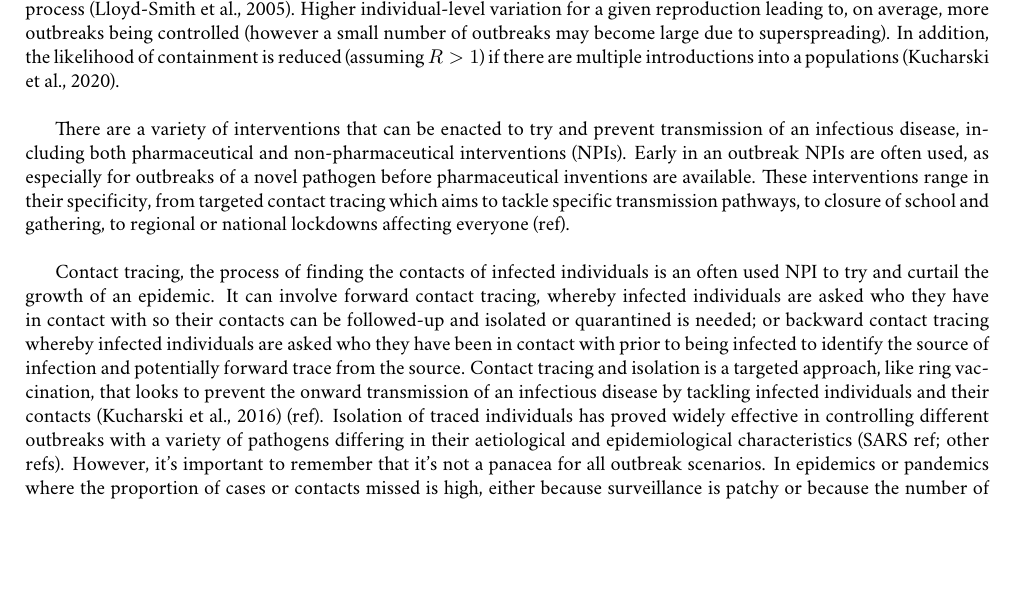
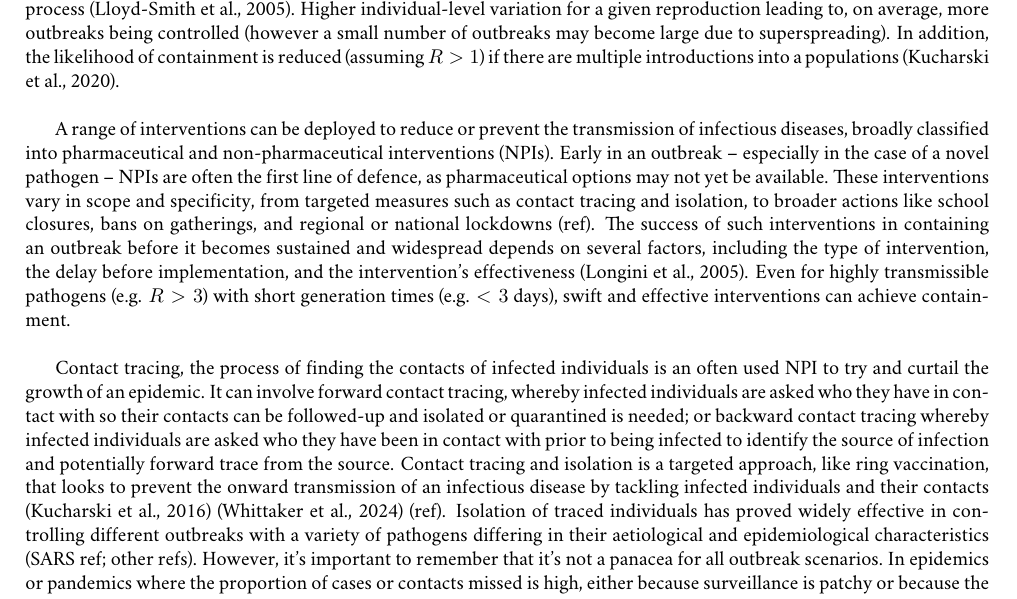
Before and after one commit to joshwlambert/FluTracer, a LaTeX document (inst/paper/main.tex): part of page 1 of 12, cut so that both start at the same text, the shorter picture padded with empty space. Compiled offline with pdfLaTeX.

Commit message:
polish interventions intro paragraph and re-render pdf

```diff
--- a/inst/paper/main.tex
+++ b/inst/paper/main.tex
@@ -27,9 +27,9 @@
 
 The likelihood of an outbreak being controlled, in other words going locally-extinct or -eliminated, is in part based on the epidemiological characteristics of the pathogen, and in part on the inventions implemented, both pharmaceutical and non-pharmaceutical. The primary epidemiological determinant for the spread of an infectious disease is the reproduction number, defined as the average number of secondary cases  per primary case. The higher the reproduction number the less likely a disease, without intervention, is to cease transmission in a population. If a pathogen is subcritical (i.e. $R < 1$) it will eventually stop spreading but can still cause transient outbreaks \citep{farringtonDistributionTimeExtinction1999}. Individual-level heterogeneity in transmission also influences the possibility of a pathogen going extinct from stochasticity in the transmission process \citep{lloyd-smithSuperspreadingEffectIndividual2005}. Higher individual-level variation for a given reproduction leading to, on average, more outbreaks being controlled (however a small number of outbreaks may become large due to superspreading). In addition, the likelihood of containment is reduced (assuming $R > 1$) if there are multiple introductions into a populations \citep{kucharskiEarlyDynamicsTransmission2020}. \\
 
-There are a variety of interventions that can be enacted to try and prevent transmission of an infectious disease, including both pharmaceutical and non-pharmaceutical interventions (NPIs). Early in an outbreak NPIs are often used, as especially for outbreaks of a novel pathogen before pharmaceutical inventions are available. These interventions range in their specificity, from targeted contact tracing which aims to tackle specific transmission pathways, to closure of school and gathering, to regional or national lockdowns affecting everyone (ref). \\
+A range of interventions can be deployed to reduce or prevent the transmission of infectious diseases, broadly classified into pharmaceutical and non-pharmaceutical interventions (NPIs). Early in an outbreak -- especially in the case of a novel pathogen -- NPIs are often the first line of defence, as pharmaceutical options may not yet be available. These interventions vary in scope and specificity, from targeted measures such as contact tracing and isolation, to broader actions like school closures, bans on gatherings, and regional or national lockdowns (ref). The success of such interventions in containing an outbreak before it becomes sustained and widespread depends on several factors, including the type of intervention, the delay before implementation, and the intervention’s effectiveness (Longini et al., 2005). Even for highly transmissible pathogens (e.g. $R>3$) with short generation times (e.g. $<3$ days), swift and effective interventions can achieve containment. \\
 
-Contact tracing, the process of finding the contacts of infected individuals is an often used NPI to try and curtail the growth of an epidemic. It can involve forward contact tracing, whereby infected individuals are asked who they have in contact with so their contacts can be followed-up and isolated or quarantined is needed; or backward contact tracing whereby infected individuals are asked who they have been in contact with prior to being infected to identify the source of infection and potentially forward trace from the source. Contact tracing and isolation is a targeted approach, like ring vaccination, that looks to prevent the onward transmission of an infectious disease by tackling infected individuals and their contacts \citep{kucharskiEffectivenessRingVaccination2016} (ref). Isolation of traced individuals has proved widely effective in controlling different outbreaks with a variety of pathogens differing in their aetiological and epidemiological characteristics (SARS ref; other refs). However, it's important to remember that it's not a panacea for all outbreak scenarios. In epidemics or pandemics where the proportion of cases or contacts missed is high, either because surveillance is patchy or because the number of contacts exceeds the capacity of the system, the efficacy of contact tracing to contain an outbreak diminishes, or at worst, fails completely \citep{dhillonWhenContactTracing2018} (ref on limited capacity of tracing). \\
+Contact tracing, the process of finding the contacts of infected individuals is an often used NPI to try and curtail the growth of an epidemic. It can involve forward contact tracing, whereby infected individuals are asked who they have in contact with so their contacts can be followed-up and isolated or quarantined is needed; or backward contact tracing whereby infected individuals are asked who they have been in contact with prior to being infected to identify the source of infection and potentially forward trace from the source. Contact tracing and isolation is a targeted approach, like ring vaccination, that looks to prevent the onward transmission of an infectious disease by tackling infected individuals and their contacts \citep{kucharskiEffectivenessRingVaccination2016} (Whittaker et al., 2024) (ref). Isolation of traced individuals has proved widely effective in controlling different outbreaks with a variety of pathogens differing in their aetiological and epidemiological characteristics (SARS ref; other refs). However, it's important to remember that it's not a panacea for all outbreak scenarios. In epidemics or pandemics where the proportion of cases or contacts missed is high, either because surveillance is patchy or because the number of contacts exceeds the capacity of the system, the efficacy of contact tracing to contain an outbreak diminishes, or at worst, fails completely \citep{dhillonWhenContactTracing2018} (ref on limited capacity of tracing). \\
 
 Outbreaks have been shown to be more easily controlled when a large proportion of onward transmission takes place after the onset of symptoms \citep{fraserFactorsThatMake2004}.
 
```
Also changed, not shown: inst/paper/main.pdf.
